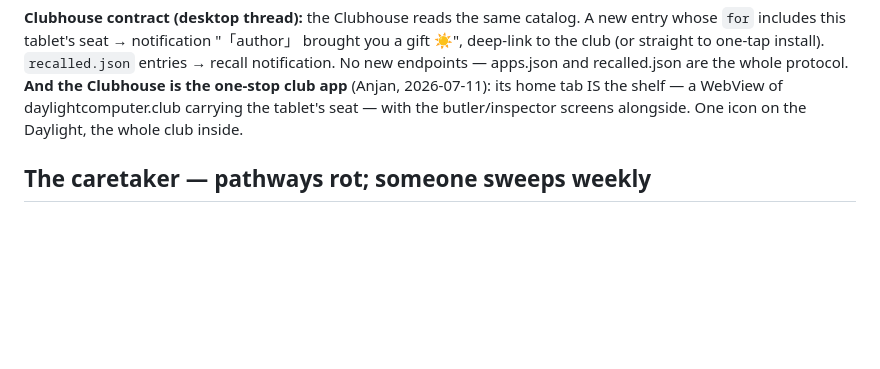
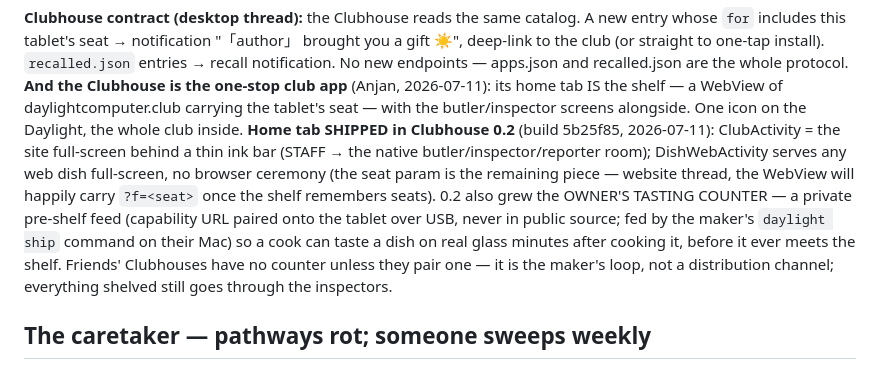
Before and after one commit to a12k-a2b/daylight-computing-club-community-hub, a Markdown page: MECHANICS.md, the part around the change. GitHub-like rendering; blank space fills up the shorter version.

Commit message:
MECHANICS: the Clubhouse home tab shipped (0.2), and the tasting counter exists
Co-Authored-By: Claude Fable 5 <noreply@anthropic.com>

```diff
--- a/MECHANICS.md
+++ b/MECHANICS.md
@@ -160,7 +160,19 @@ whole protocol. **And the Clubhouse is the one-stop club app** (Anjan,
 2026-07-11): its home tab IS the shelf — a WebView of
 daylightcomputer.club carrying the tablet's seat — with the
 butler/inspector screens alongside. One icon on the Daylight, the whole
-club inside.
+club inside. **Home tab SHIPPED in Clubhouse 0.2** (build 5b25f85,
+2026-07-11): ClubActivity = the site full-screen behind a thin ink bar
+(STAFF → the native butler/inspector/reporter room); DishWebActivity
+serves any web dish full-screen, no browser ceremony (the seat param is
+the remaining piece — website thread, the WebView will happily carry
+`?f=<seat>` once the shelf remembers seats). 0.2 also grew the OWNER'S
+TASTING COUNTER — a private pre-shelf feed (capability URL paired onto
+the tablet over USB, never in public source; fed by the maker's
+`daylight ship` command on their Mac) so a cook can taste a dish on real
+glass minutes after cooking it, before it ever meets the shelf. Friends'
+Clubhouses have no counter unless they pair one — it is the maker's
+loop, not a distribution channel; everything shelved still goes through
+the inspectors.
 
 ## The caretaker — pathways rot; someone sweeps weekly
 
```
